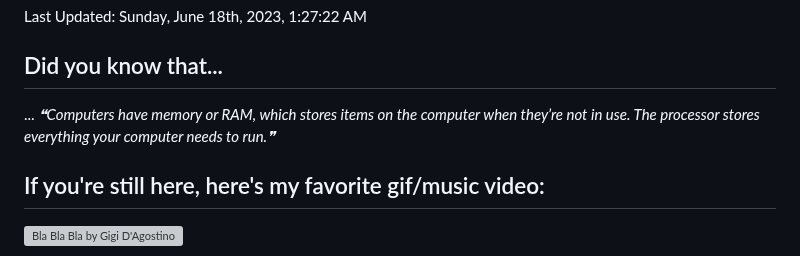
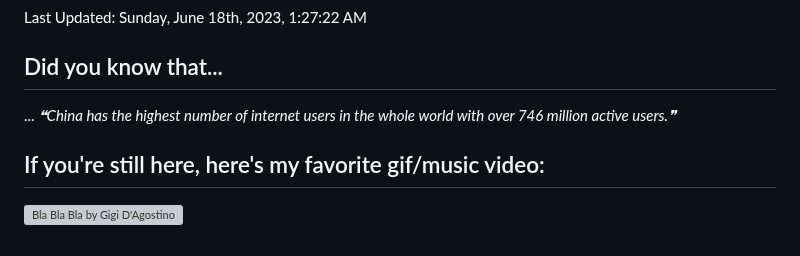
Before and after one commit to bloedboemmel/bloedboemmel, a Markdown page: README.md, the part around the change. Rendered like a GitHub page; grey boxes are pictures that could not be loaded.

Commit message:
🍵 Had some interesting thoughts about life. Coulnd''t wait to update it!

```diff
--- a/README.md
+++ b/README.md
@@ -103,7 +103,7 @@ Last Updated: Sunday, June 18th, 2023, 1:27:22 AM
 
 ## Did you know that...
 ... <!--STARTS_HERE_QUOTE_README-->
-<i>❝Computers have memory or RAM, which stores items on the computer when they’re not in use. The processor stores everything your computer needs to run.❞</i>
+<i>❝China has the highest number of internet users in the whole world with over 746 million active users.❞</i>
 <!--ENDS_HERE_QUOTE_README-->
 
 
```
